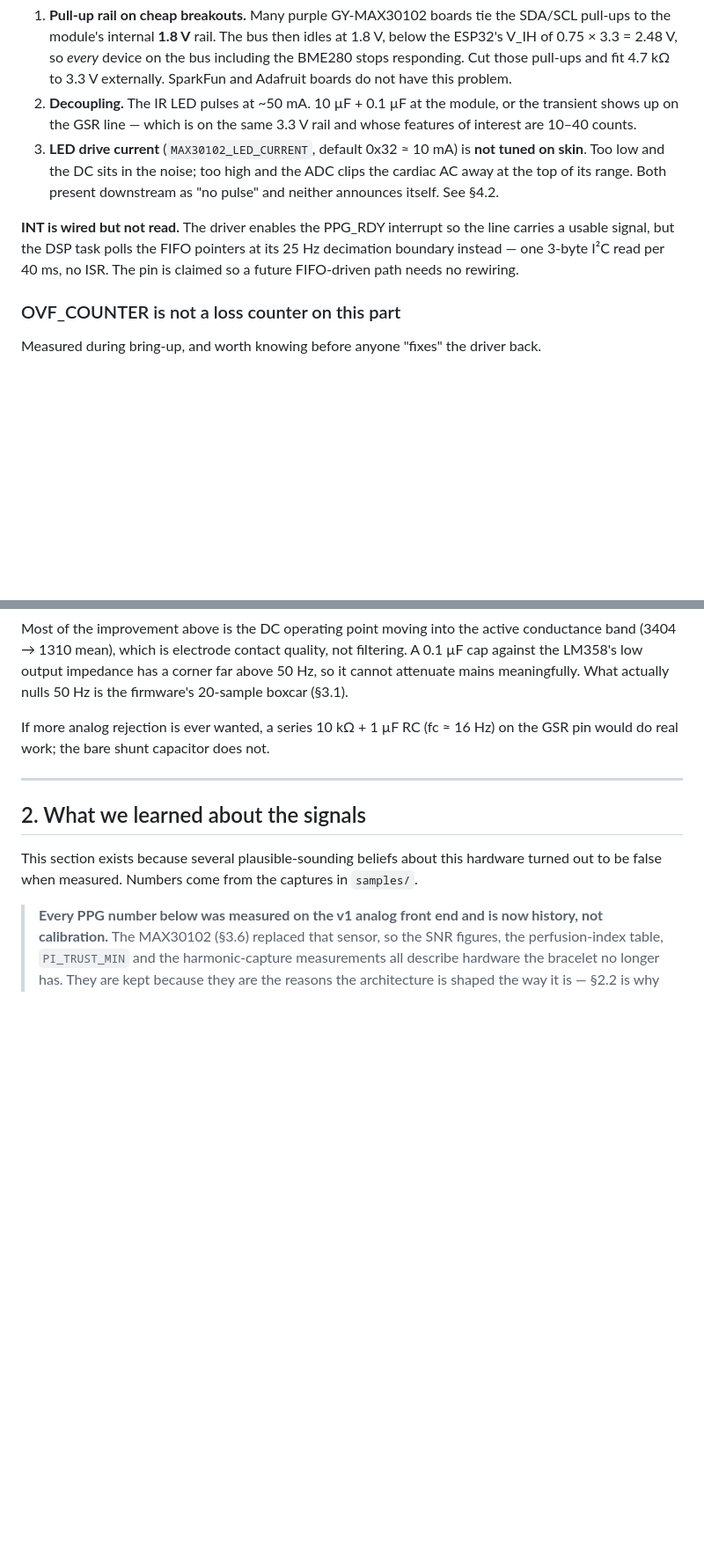
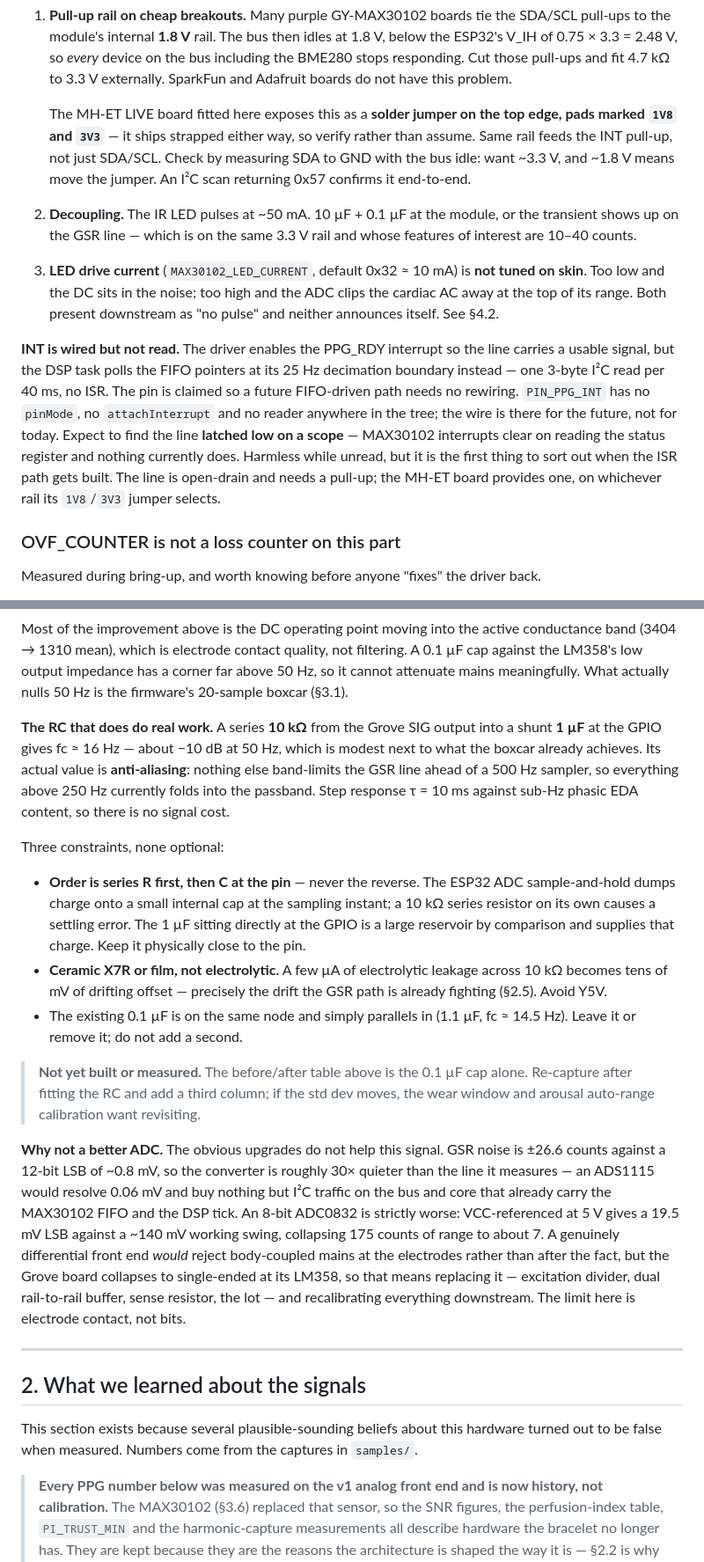
Before and after one commit to nukemberg/biometric-status-bracelet, a Markdown page: docs/DESIGN.md, 2 parts joined by grey strips. Shown at 88% size. Rendered like a GitHub page; blank space fills up the shorter version.

Commit message:
Updated design

```diff
--- a/docs/DESIGN.md
+++ b/docs/DESIGN.md
@@ -57,6 +64,12 @@ Three things that bite:
    the ESP32's V_IH of 0.75 × 3.3 = 2.48 V, so *every* device on the bus including the
    BME280 stops responding. Cut those pull-ups and fit 4.7 kΩ to 3.3 V externally.
    SparkFun and Adafruit boards do not have this problem.
+
+   The MH-ET LIVE board fitted here exposes this as a **solder jumper on the top edge,
+   pads marked `1V8` and `3V3`** — it ships strapped either way, so verify rather than
+   assume. Same rail feeds the INT pull-up, not just SDA/SCL. Check by measuring SDA to
+   GND with the bus idle: want ~3.3 V, and ~1.8 V means move the jumper. An I²C scan
+   returning 0x57 confirms it end-to-end.
 2. **Decoupling.** The IR LED pulses at ~50 mA. 10 µF + 0.1 µF at the module, or the
    transient shows up on the GSR line — which is on the same 3.3 V rail and whose
    features of interest are 10–40 counts.
@@ -68,7 +81,13 @@ Three things that bite:
 **INT is wired but not read.** The driver enables the PPG_RDY interrupt so the line
 carries a usable signal, but the DSP task polls the FIFO pointers at its 25 Hz
 decimation boundary instead — one 3-byte I²C read per 40 ms, no ISR. The pin is claimed
-so a future FIFO-driven path needs no rewiring.
+so a future FIFO-driven path needs no rewiring. `PIN_PPG_INT` has no `pinMode`, no
+`attachInterrupt` and no reader anywhere in the tree; the wire is there for the future,
+not for today. Expect to find the line **latched low on a scope** — MAX30102 interrupts
+clear on reading the status register and nothing currently does. Harmless while unread,
+but it is the first thing to sort out when the ISR path gets built. The line is
+open-drain and needs a pull-up; the MH-ET board provides one, on whichever rail its
+`1V8`/`3V3` jumper selects.
 
 ### OVF_COUNTER is not a loss counter on this part
 
@@ -121,8 +142,40 @@ A 0.1 µF cap against the LM358's low output impedance has a corner far above 50
 it cannot attenuate mains meaningfully. What actually nulls 50 Hz is the firmware's
 20-sample boxcar (§3.1).
 
-If more analog rejection is ever wanted, a series 10 kΩ + 1 µF RC (fc ≈ 16 Hz) on the
-GSR pin would do real work; the bare shunt capacitor does not.
+**The RC that does do real work.** A series **10 kΩ** from the Grove SIG output into a
+shunt **1 µF** at the GPIO gives fc ≈ 16 Hz — about −10 dB at 50 Hz, which is modest next
+to what the boxcar already achieves. Its actual value is **anti-aliasing**: nothing else
+band-limits the GSR line ahead of a 500 Hz sampler, so everything above 250 Hz currently
+folds into the passband. Step response τ = 10 ms against sub-Hz phasic EDA content, so
+there is no signal cost.
+
+Three constraints, none optional:
+
+- **Order is series R first, then C at the pin** — never the reverse. The ESP32 ADC
+  sample-and-hold dumps charge onto a small internal cap at the sampling instant; a
+  10 kΩ series resistor on its own causes a settling error. The 1 µF sitting directly at
+  the GPIO is a large reservoir by comparison and supplies that charge. Keep it
+  physically close to the pin.
+- **Ceramic X7R or film, not electrolytic.** A few µA of electrolytic leakage across
+  10 kΩ becomes tens of mV of drifting offset — precisely the drift the GSR path is
+  already fighting (§2.5). Avoid Y5V.
+- The existing 0.1 µF is on the same node and simply parallels in (1.1 µF, fc ≈ 14.5 Hz).
+  Leave it or remove it; do not add a second.
+
+> **Not yet built or measured.** The before/after table above is the 0.1 µF cap alone.
+> Re-capture after fitting the RC and add a third column; if the std dev moves, the wear
+> window and arousal auto-range calibration want revisiting.
+
+**Why not a better ADC.** The obvious upgrades do not help this signal. GSR noise is
+±26.6 counts against a 12-bit LSB of ~0.8 mV, so the converter is roughly 30× quieter
+than the line it measures — an ADS1115 would resolve 0.06 mV and buy nothing but I²C
+traffic on the bus and core that already carry the MAX30102 FIFO and the DSP tick. An
+8-bit ADC0832 is strictly worse: VCC-referenced at 5 V gives a 19.5 mV LSB against a
+~140 mV working swing, collapsing 175 counts of range to about 7. A genuinely
+differential front end *would* reject body-coupled mains at the electrodes rather than
+after the fact, but the Grove board collapses to single-ended at its LM358, so that means
+replacing it — excitation divider, dual rail-to-rail buffer, sense resistor, the lot —
+and recalibrating everything downstream. The limit here is electrode contact, not bits.
 
 ---
 
```
Also changed, not shown: other parts of docs/DESIGN.md (+13 -4 lines).
